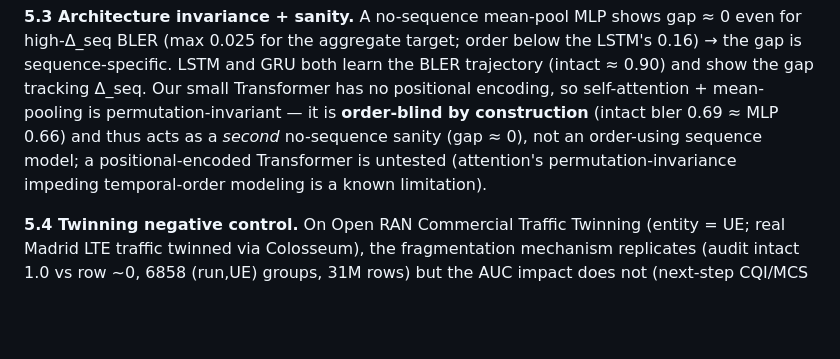
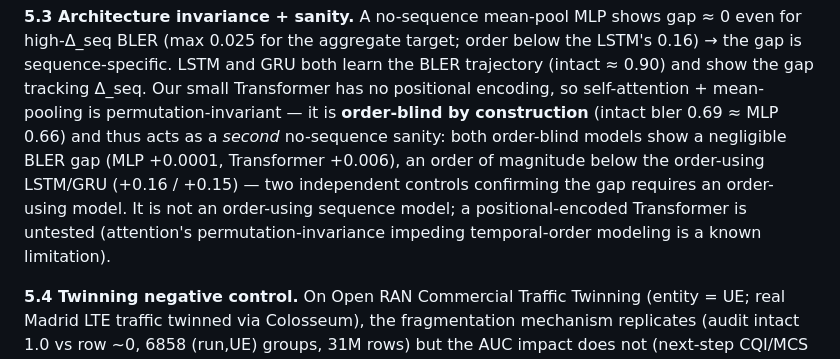
Before and after one commit to thc1006/fl-oran-tmc, a Markdown page: docs/PAPER_SEQ_INTEGRITY.md, the part around the change. Drawn GitHub-style; blank space fills up the shorter version.

Commit message:
docs(paper): adversarial-review of PR #34 — add two-order-blind-sanity corroboration
Self-review verified the Transformer correction is right AND stronger: BOTH order-blind models show a
negligible BLER gap (mean-pool MLP +0.0001, no-pos-enc Transformer +0.006), an order of magnitude
below the order-using LSTM/GRU (+0.16/+0.15) -> two independent controls that the fragmentation gap
requires an order-using model. (Transformer gap is ~0 not exactly 0 because permutation-invariance
still leaves window-content sensitivity, consistent with the mechanism.) Citations + arXiv IDs spot-
checked; the load-bearing skew threshold was intentionally left out (hedged). PR #34 otherwise clean.

```diff
--- a/docs/PAPER_SEQ_INTEGRITY.md
+++ b/docs/PAPER_SEQ_INTEGRITY.md
@@ -193,9 +193,11 @@ high-Δ_seq BLER (max 0.025 for the aggregate target; order below the LSTM's 0.1
 sequence-specific. LSTM and GRU both learn the BLER trajectory (intact ≈ 0.90) and show the gap
 tracking Δ_seq. Our small Transformer has no positional encoding, so self-attention + mean-pooling is
 permutation-invariant — it is **order-blind by construction** (intact bler 0.69 ≈ MLP 0.66) and thus
-acts as a *second* no-sequence sanity (gap ≈ 0), not an order-using sequence model; a
-positional-encoded Transformer is untested (attention's permutation-invariance impeding temporal-order
-modeling is a known limitation).
+acts as a *second* no-sequence sanity: both order-blind models show a negligible BLER gap (MLP
++0.0001, Transformer +0.006), an order of magnitude below the order-using LSTM/GRU (+0.16 / +0.15) —
+two independent controls confirming the gap requires an order-using model. It is not an order-using
+sequence model; a positional-encoded Transformer is untested (attention's permutation-invariance
+impeding temporal-order modeling is a known limitation).
 
 **5.4 Twinning negative control.** On Open RAN Commercial Traffic Twinning (entity = UE; real Madrid
 LTE traffic twinned via Colosseum), the fragmentation mechanism replicates (audit intact 1.0 vs row
```
